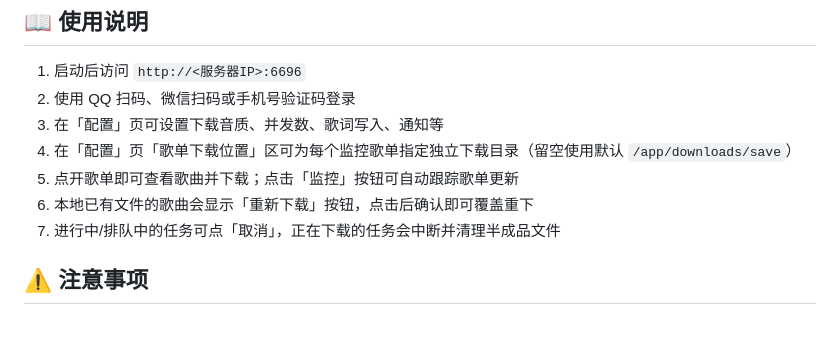
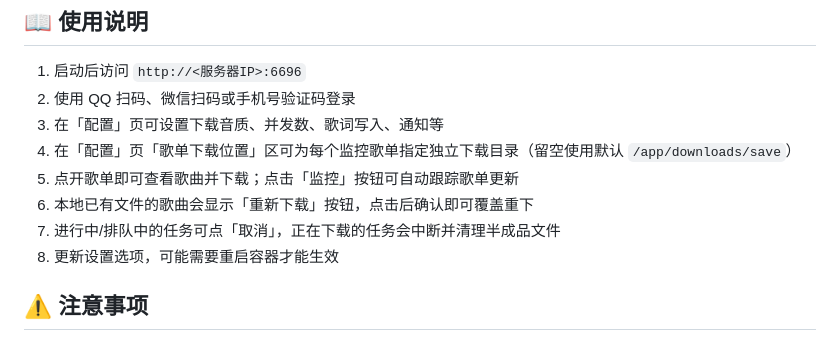
Before and after one commit to huohen92/QQMusic-monitor, a Markdown page: README.md, the part around the change. GitHub-like rendering.

```diff
--- a/README.md
+++ b/README.md
@@ -102,6 +102,7 @@ docker run -d \
 5. 点开歌单即可查看歌曲并下载；点击「监控」按钮可自动跟踪歌单更新
 6. 本地已有文件的歌曲会显示「重新下载」按钮，点击后确认即可覆盖重下
 7. 进行中/排队中的任务可点「取消」，正在下载的任务会中断并清理半成品文件
+8. 更新设置选项，可能需要重启容器才能生效
 
 ## ⚠️ 注意事项
 
```
